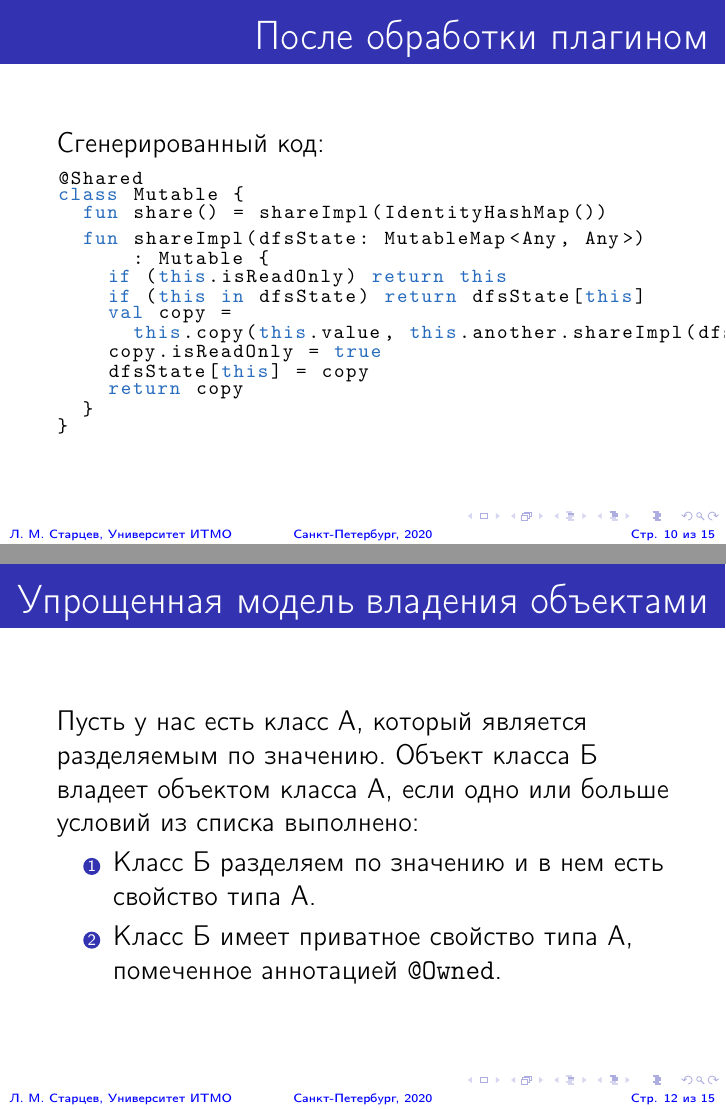
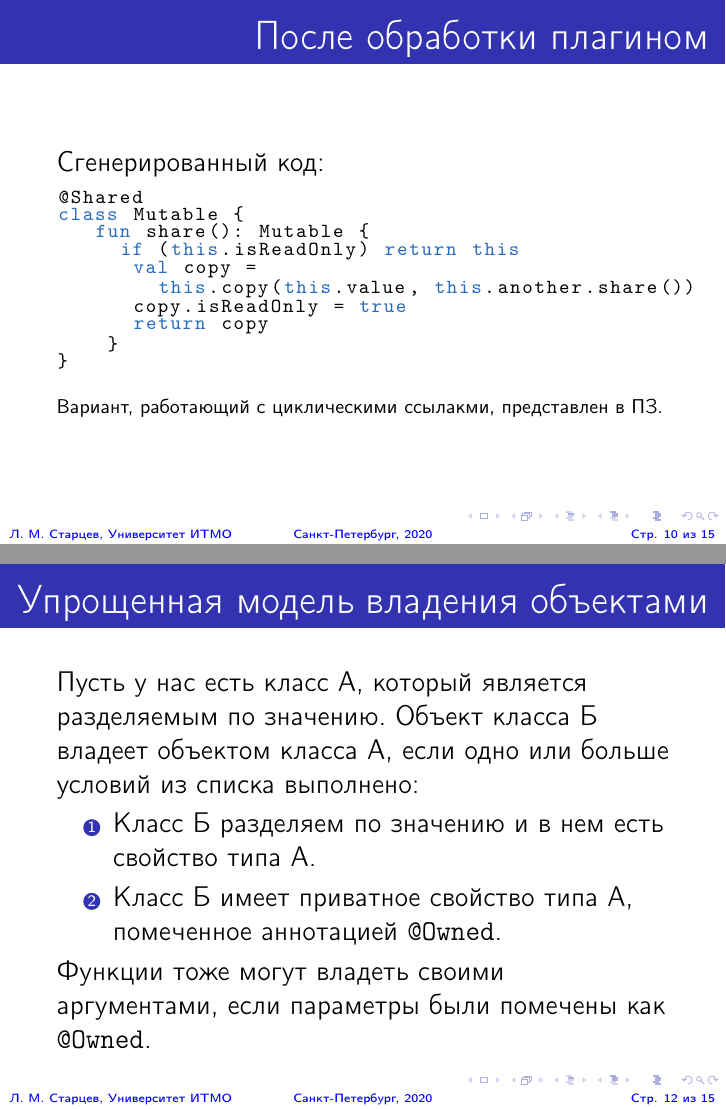
Before and after one commit to sandwwraith/masters-thesis, LaTeX slides (pres/presentation.tex): pages 10 and 12 of 15, joined at a grey line. Compiled offline with pdfLaTeX.

Commit message:
pres fixes

```diff
--- a/pres/presentation.tex
+++ b/pres/presentation.tex
@@ -56,7 +56,8 @@
 \title{\small{Разработка и внедрение глубоко неизменяемых объектов в языке Kotlin}}
 \author{\small{%
 \emph{Выступающий:}~Л. М. Старцев\\%
-\emph{Руководитель:}~A. A. Шалыто}\\%
+\emph{Руководитель:}~A. A. Шалыто\\%
+\emph{Консультант:}~Р. А. Елизаров}\\%
 \vspace{30pt}%
 Университет ИТМО%
 \vspace{20pt}%
@@ -173,21 +174,16 @@ class Mutable {
 \begin{lstlisting}[basicstyle=\fontsize{10}{1}\selectfont\ttfamily]
 @Shared
 class Mutable {
-  fun share() = shareImpl(IdentityHashMap())
-
-
-  fun shareImpl(dfsState: MutableMap<Any, Any>)
-      : Mutable {
-    if (this.isReadOnly) return this
-	if (this in dfsState) return dfsState[this]
-	val copy =
-	  this.copy(this.value, this.another.shareImpl(dfsState))
-	copy.isReadOnly = true
-	dfsState[this] = copy
-	return copy
-  }
+   fun share(): Mutable {
+     if (this.isReadOnly) return this
+	  val copy =
+	    this.copy(this.value, this.another.share())
+	  copy.isReadOnly = true
+	  return copy
+	}
 }
 \end{lstlisting}
+\footnotesize{Вариант, работающий с циклическими ссылакми, представлен в ПЗ.}
 \end{frame}
 
 
@@ -208,6 +204,8 @@ class Mutable {
 	\item Класс Б разделяем по значению и в нем есть свойство типа А.
 	\item Класс Б имеет приватное свойство типа А, помеченное аннотацией \texttt{@Owned}.
 \end{enumerate}
+
+Функции тоже могут владеть своими аргументами, если параметры были помечены как  \texttt{@Owned}.
 \end{frame}
 
 \begin{frame}
```
Also changed, not shown: pres/presentation.tex (8 more changed lines).
